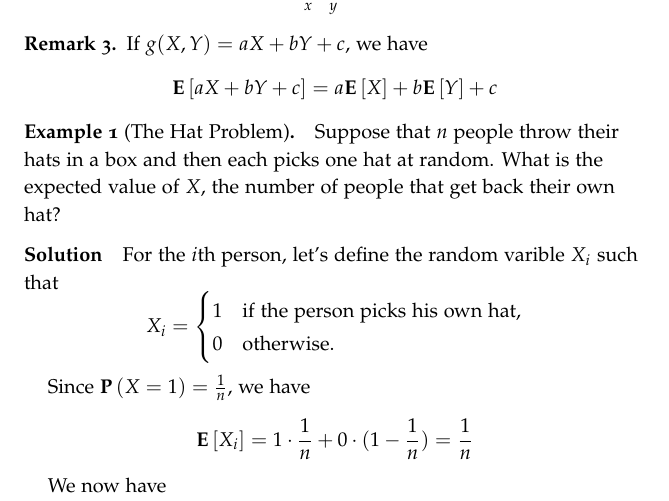
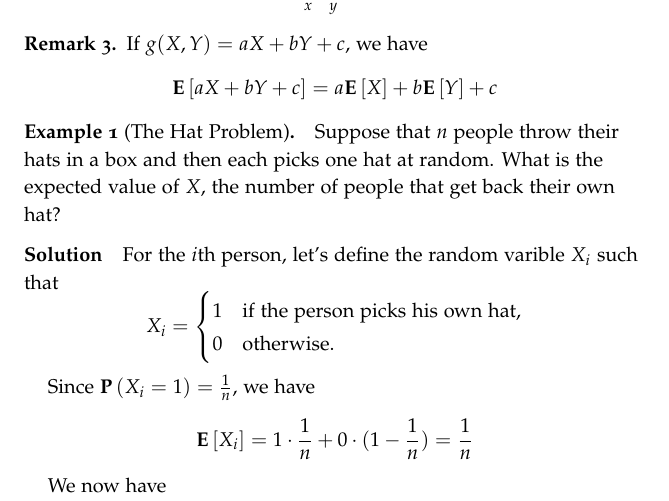
Before and after one commit to valyakuttan/Applied_Probability, a LaTeX document (handouts/l06_joint_pmf_conditioning_and_independence.tex): part of page 1 of 5, cut so that both start at the same text. Compiled offline with pdfLaTeX.

Commit message:
correct l06

```diff
--- a/handouts/l06_joint_pmf_conditioning_and_independence.tex
+++ b/handouts/l06_joint_pmf_conditioning_and_independence.tex
@@ -104,7 +104,7 @@ numbered=no
     \end{cases}
   \end{equation*}
 
-  Since $\prob{X = 1} = \frac{1}{n}$, we have
+  Since $\prob{X_i = 1} = \frac{1}{n}$, we have
   \begin{equation*}
     \expt{X_i} = 1 \cdot \frac{1}{n} + 0 \cdot (1 - \frac{1}{n})
     = \frac{1}{n}
```
Also changed, not shown: handouts/l06_joint_pmf_conditioning_and_independence.pdf.
